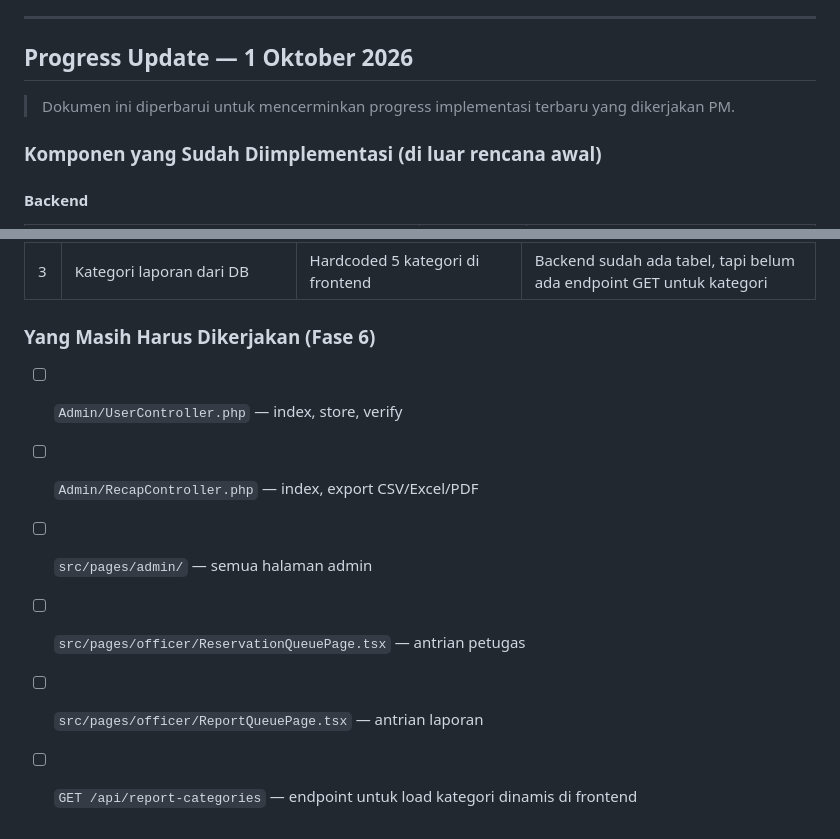
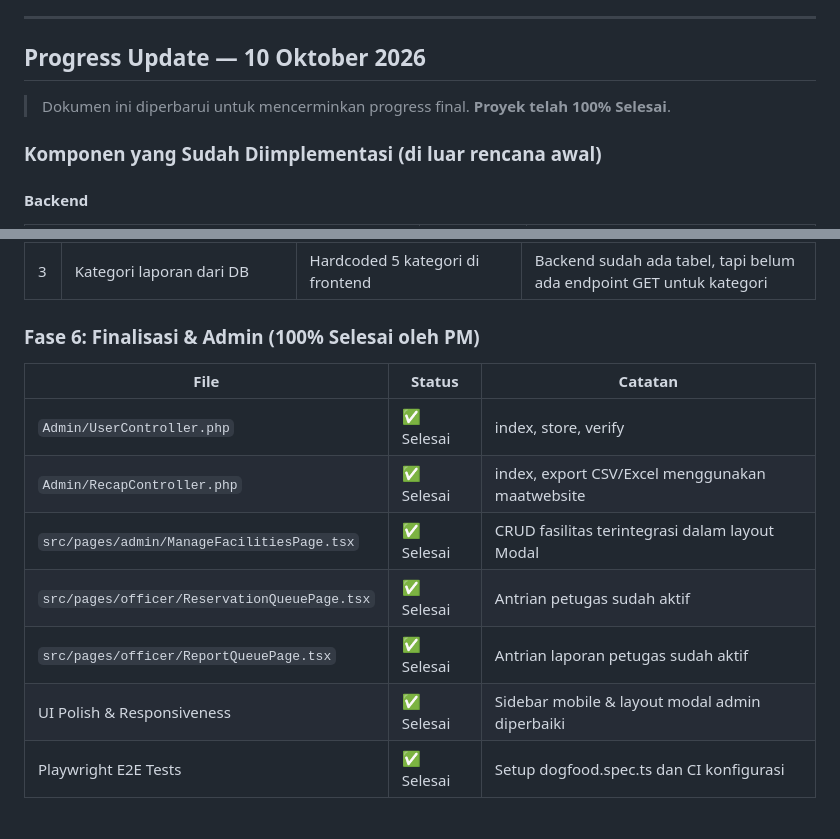
Before and after one commit to ZkaZF/projectPPK_C-06, a Markdown page: implementation_plan.md, 2 parts joined by grey strips. Rendered like a GitHub page.

```diff
--- a/implementation_plan.md
+++ b/implementation_plan.md
@@ -770,9 +770,9 @@ php artisan test
 
 ---
 
-## Progress Update — 1 Oktober 2026
+## Progress Update — 10 Oktober 2026
 
-> Dokumen ini diperbarui untuk mencerminkan progress implementasi terbaru yang dikerjakan PM.
+> Dokumen ini diperbarui untuk mencerminkan progress final. **Proyek telah 100% Selesai**.
 
 ### Komponen yang Sudah Diimplementasi (di luar rencana awal)
 
@@ -809,11 +809,14 @@ php artisan test
 | 2 | FullCalendar untuk SlotCalendar | Custom slot grid dengan tombol | FullCalendar v7 crash fatal, versi 6 tidak kompatibel |
 | 3 | Kategori laporan dari DB | Hardcoded 5 kategori di frontend | Backend sudah ada tabel, tapi belum ada endpoint GET untuk kategori |
 
-### Yang Masih Harus Dikerjakan (Fase 6)
+### Fase 6: Finalisasi & Admin (100% Selesai oleh PM)
 
-- [ ] `Admin/UserController.php` — index, store, verify
-- [ ] `Admin/RecapController.php` — index, export CSV/Excel/PDF
-- [ ] `src/pages/admin/` — semua halaman admin
-- [ ] `src/pages/officer/ReservationQueuePage.tsx` — antrian petugas
-- [ ] `src/pages/officer/ReportQueuePage.tsx` — antrian laporan
-- [ ] `GET /api/report-categories` — endpoint untuk load kategori dinamis di frontend
+| File | Status | Catatan |
+|------|--------|---------|
+| `Admin/UserController.php` | ✅ Selesai | index, store, verify |
+| `Admin/RecapController.php` | ✅ Selesai | index, export CSV/Excel menggunakan maatwebsite |
+| `src/pages/admin/ManageFacilitiesPage.tsx` | ✅ Selesai | CRUD fasilitas terintegrasi dalam layout Modal |
+| `src/pages/officer/ReservationQueuePage.tsx` | ✅ Selesai | Antrian petugas sudah aktif |
+| `src/pages/officer/ReportQueuePage.tsx` | ✅ Selesai | Antrian laporan petugas sudah aktif |
+| UI Polish & Responsiveness | ✅ Selesai | Sidebar mobile & layout modal admin diperbaiki |
+| Playwright E2E Tests | ✅ Selesai | Setup dogfood.spec.ts dan CI konfigurasi |
```
Also changed, not shown: parallel_work_plan.md (+10 -10 lines).
